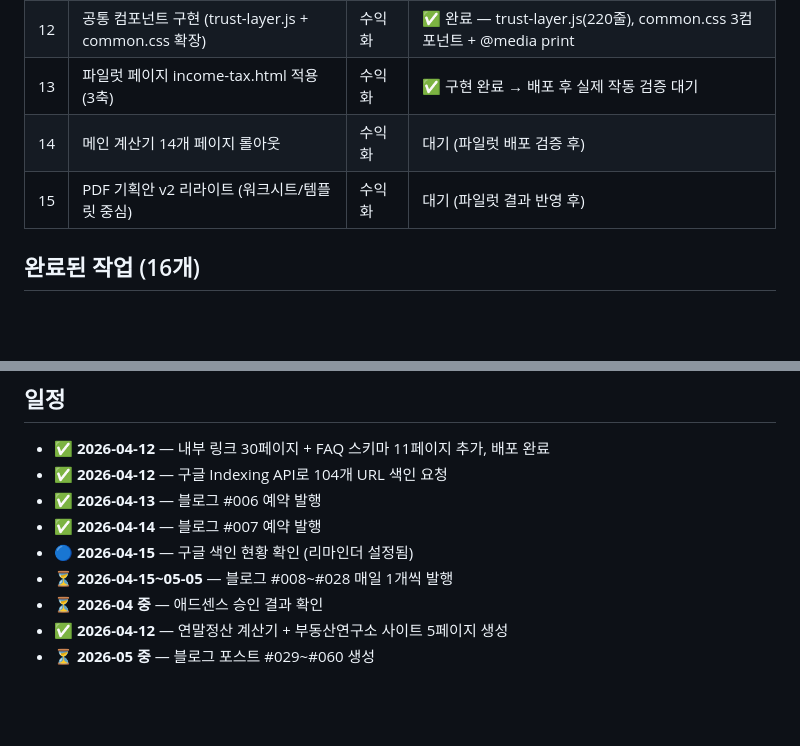
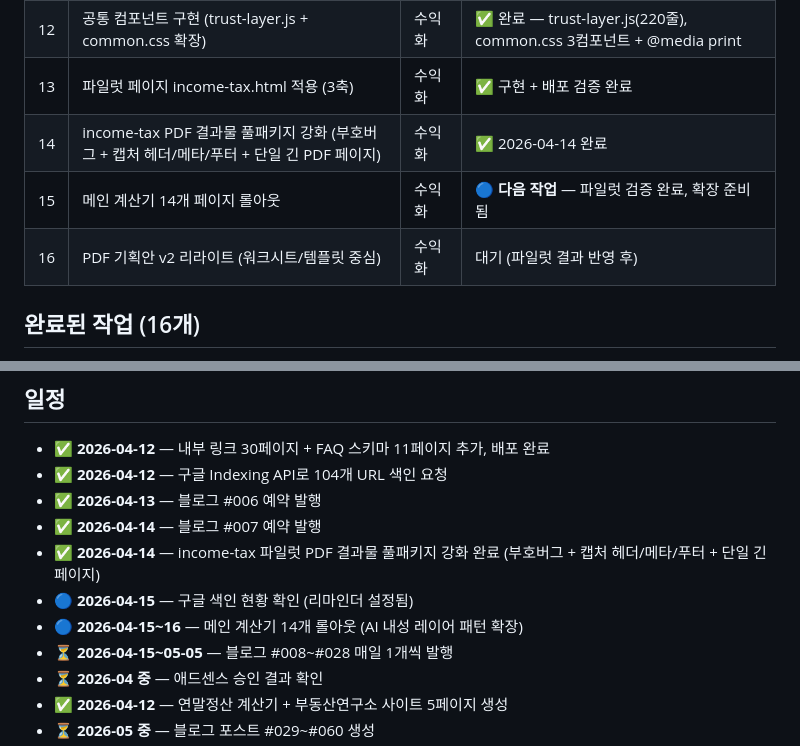
Before and after one commit to Hyunnn135/salary-calculator, a Markdown page: PROJECT-CONTEXT.md, 2 parts joined by grey strips. Drawn GitHub-style; blank space fills up the shorter version.

Commit message:
fix: PDF 단일 긴 페이지로 변경 + 컨텍스트 갱신
- A4 너비(210mm) 유지 + 콘텐츠 높이로 가변 설정
- 기존 naive 다중 페이지(음수 Y 오프셋 중첩) 경계 잘림 이슈 해결
- 옵션2 다중 페이지 블록 분할 fallback 문서화
- PROJECT-CONTEXT: 파일럿 PDF 풀패키지 강화 완료 반영

```diff
--- a/PROJECT-CONTEXT.md
+++ b/PROJECT-CONTEXT.md
@@ -58,9 +58,10 @@
 | 10 | 부동산 사이트 도메인 구매 및 배포 | 부동산 | 미완료 |
 | 11 | **AI 내성 재포지셔닝 전략 수립** (docs/ai-resistance/) | 전략 | ✅ 완료 — README + components |
 | 12 | 공통 컴포넌트 구현 (trust-layer.js + common.css 확장) | 수익화 | ✅ 완료 — trust-layer.js(220줄), common.css 3컴포넌트 + @media print |
-| 13 | 파일럿 페이지 income-tax.html 적용 (3축) | 수익화 | ✅ 구현 완료 → 배포 후 실제 작동 검증 대기 |
-| 14 | 메인 계산기 14개 페이지 롤아웃 | 수익화 | 대기 (파일럿 배포 검증 후) |
-| 15 | PDF 기획안 v2 리라이트 (워크시트/템플릿 중심) | 수익화 | 대기 (파일럿 결과 반영 후) |
+| 13 | 파일럿 페이지 income-tax.html 적용 (3축) | 수익화 | ✅ 구현 + 배포 검증 완료 |
+| 14 | income-tax PDF 결과물 풀패키지 강화 (부호버그 + 캡처 헤더/메타/푸터 + 단일 긴 PDF 페이지) | 수익화 | ✅ 2026-04-14 완료 |
+| 15 | 메인 계산기 14개 페이지 롤아웃 | 수익화 | 🔵 **다음 작업** — 파일럿 검증 완료, 확장 준비됨 |
+| 16 | PDF 기획안 v2 리라이트 (워크시트/템플릿 중심) | 수익화 | 대기 (파일럿 결과 반영 후) |
 
 ## 완료된 작업 (16개)
 
@@ -120,7 +121,9 @@
 - ✅ **2026-04-12** — 구글 Indexing API로 104개 URL 색인 요청
 - ✅ **2026-04-13** — 블로그 #006 예약 발행
 - ✅ **2026-04-14** — 블로그 #007 예약 발행
+- ✅ **2026-04-14** — income-tax 파일럿 PDF 결과물 풀패키지 강화 완료 (부호버그 + 캡처 헤더/메타/푸터 + 단일 긴 페이지)
 - 🔵 **2026-04-15** — 구글 색인 현황 확인 (리마인더 설정됨)
+- 🔵 **2026-04-15~16** — 메인 계산기 14개 롤아웃 (AI 내성 레이어 패턴 확장)
 - ⏳ **2026-04-15~05-05** — 블로그 #008~#028 매일 1개씩 발행
 - ⏳ **2026-04 중** — 애드센스 승인 결과 확인
 - ✅ **2026-04-12** — 연말정산 계산기 + 부동산연구소 사이트 5페이지 생성
```
